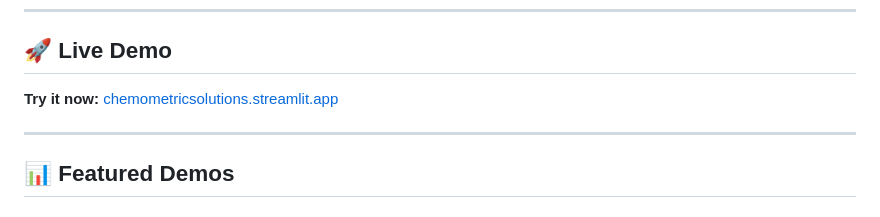
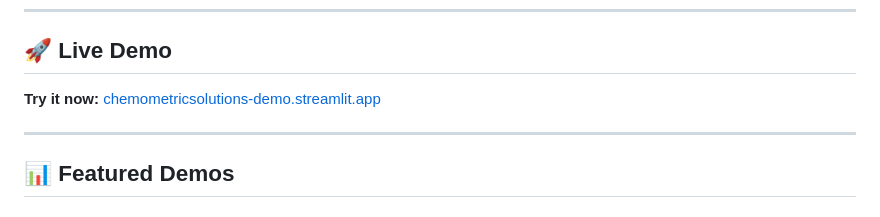
Before and after one commit to EFarinini/chemometricsolutions-demo, a Markdown page: README.md, the part around the change. GitHub-like rendering.

```diff
--- a/README.md
+++ b/README.md
@@ -12,7 +12,7 @@
 
 ## 🚀 Live Demo
 
-**Try it now:** [chemometricsolutions.streamlit.app](https://chemometricsolutions-demo.streamlit.app)
+**Try it now:** [chemometricsolutions-demo.streamlit.app](https://chemometricsolutions-demo.streamlit.app)
 
 ---
 
```
